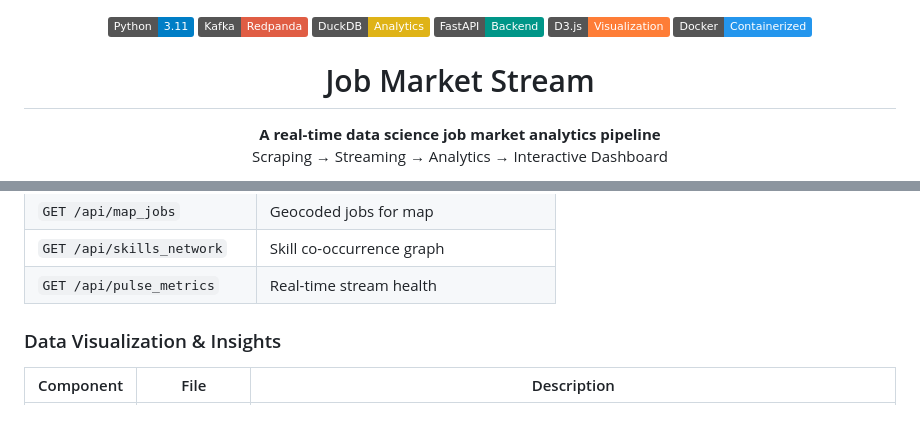
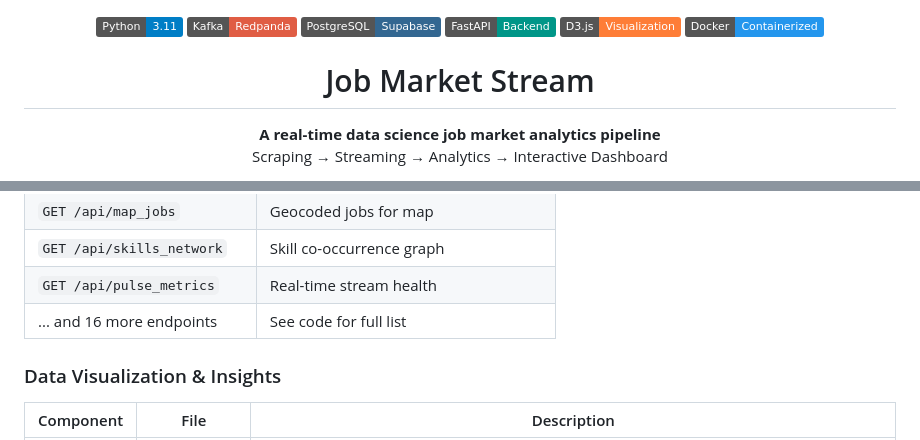
Before and after one commit to JuneWayne/Job_Market_Stream, a Markdown page: README.md, 2 parts joined by grey strips. Rendered like a GitHub page; badges without logos.

```diff
--- a/README.md
+++ b/README.md
@@ -1,7 +1,7 @@
 <p align="center">
   <img src="https://img.shields.io/badge/Python-3.11-blue?logo=python&logoColor=white" alt="Python">
   <img src="https://img.shields.io/badge/Kafka-Redpanda-red?logo=apachekafka&logoColor=white" alt="Kafka">
-  <img src="https://img.shields.io/badge/DuckDB-Analytics-yellow?logo=duckdb&logoColor=black" alt="DuckDB">
+  <img src="https://img.shields.io/badge/PostgreSQL-Supabase-336791?logo=postgresql&logoColor=white" alt="PostgreSQL">
   <img src="https://img.shields.io/badge/FastAPI-Backend-009688?logo=fastapi&logoColor=white" alt="FastAPI">
   <img src="https://img.shields.io/badge/D3.js-Visualization-orange?logo=d3dotjs&logoColor=white" alt="D3.js">
   <img src="https://img.shields.io/badge/Docker-Containerized-2496ED?logo=docker&logoColor=white" alt="Docker">
@@ -159,6 +164,7 @@ flowchart LR
 | `GET /api/map_jobs`         | Geocoded jobs for map                  |
 | `GET /api/skills_network`   | Skill co-occurrence graph              |
 | `GET /api/pulse_metrics`    | Real-time stream health                |
+| ... and 16 more endpoints   | See code for full list                 |
 
 ### Data Visualization & Insights
 
```
Also changed, not shown: other parts of README.md (+72 -94 lines).
